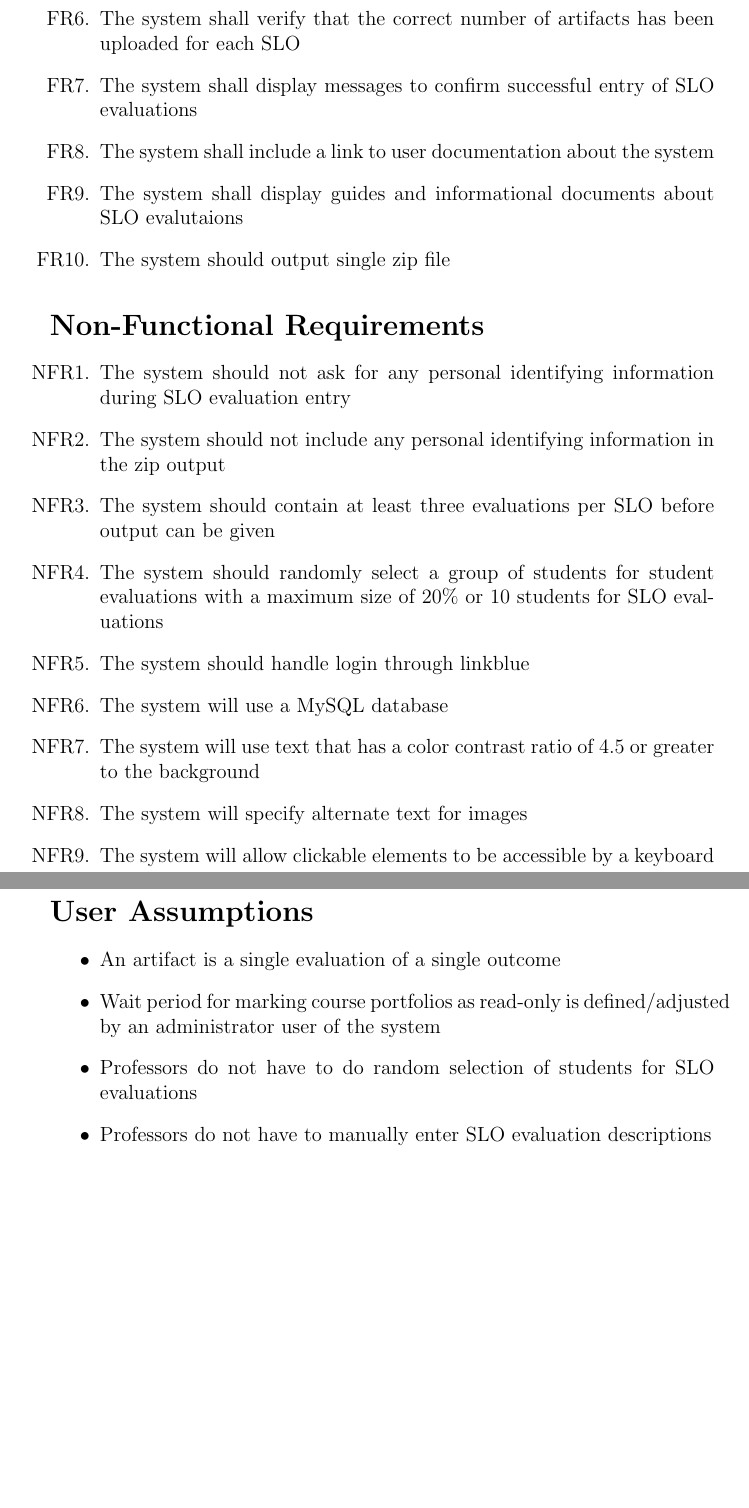
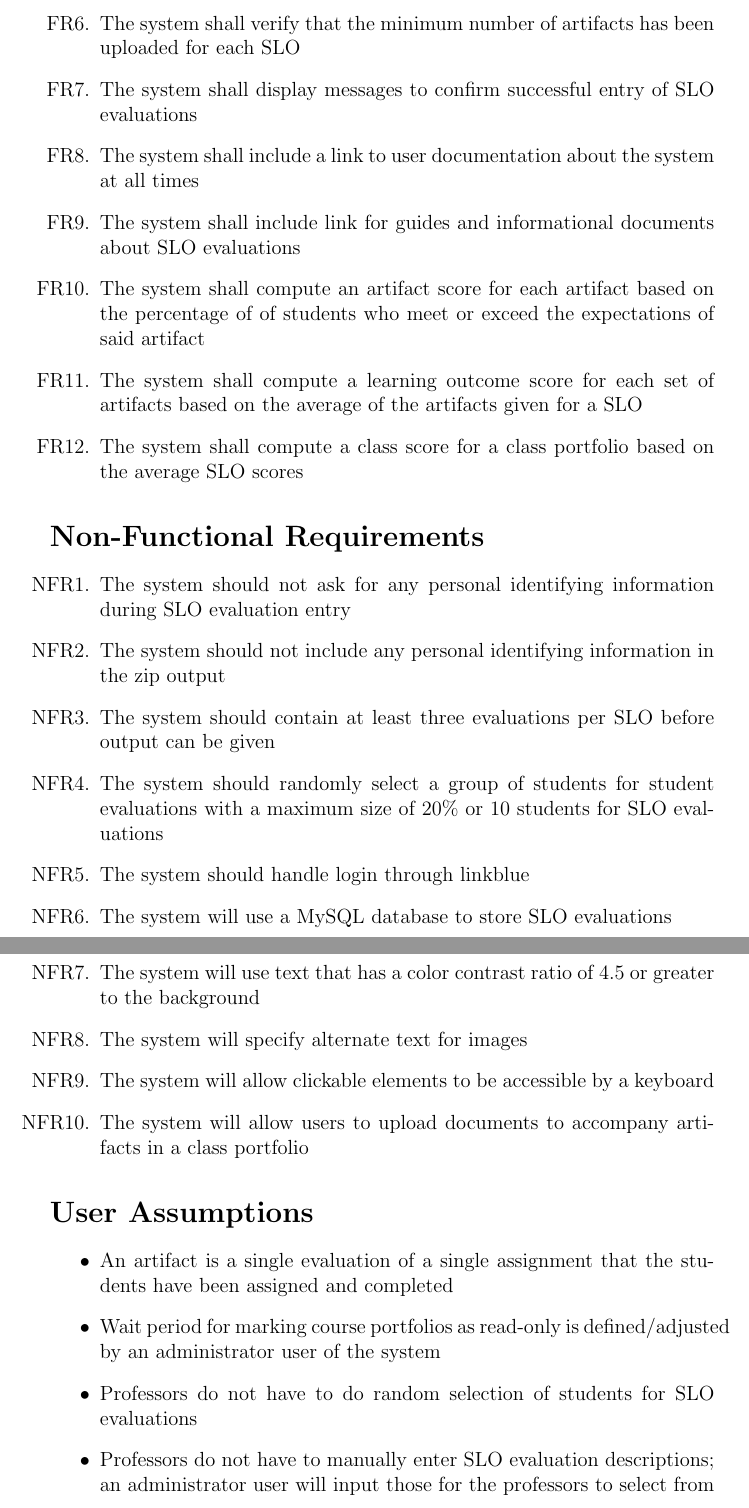
Before and after one commit to tyler-burkett/CS498_Project_Part1, a LaTeX document (project_requirements.tex): two parts of pages 3 and 4 of 5, joined at a grey line, cut so that both start at the same text, the shorter picture padded with empty space. Compiled offline with pdfLaTeX.

Commit message:
Reviewed/modified current requirements and added new ones

```diff
--- a/project_requirements.tex
+++ b/project_requirements.tex
@@ -1,5 +1,6 @@
 \documentclass[a4paper,12pt]{article}
 \usepackage{hyperref}
+\usepackage{enumitem}
 
 \begin{document}
 
@@ -61,5 +56,0 @@
-\item [FR6.] The system shall verify that the correct number of artifacts has been uploaded for each SLO
-\item [FR7.] The system shall display messages to confirm successful entry of SLO evaluations
-\item [FR8.] The system shall include a link to user documentation about the system
-\item [FR9.] The system shall display guides and informational documents about SLO evalutaions
-\item [FR10.] The system should output single zip file
@@ -66,25 +62,33 @@
+\item The system shall verify that the minimum number of artifacts has been uploaded for each SLO
+\item The system shall display messages to confirm successful entry of SLO evaluations
+\item The system shall include a link to user documentation about the system at all times
+\item The system shall include link for guides and informational documents about SLO evaluations
+\item The system shall compute an artifact score for each artifact  based on the percentage of of students who meet or exceed the expectations of said artifact
+\item The system shall compute a learning outcome score for each set of artifacts based on the average of the artifacts given for a SLO
+\item The system shall compute a class score for a class portfolio based on the average SLO scores
 \end{enumerate}
 
 \section*{Non-Functional Requirements}
-\begin{enumerate}
+\begin{enumerate}[label=NFR\arabic*.]
 % \item The system should
-\item [NFR1.] The system should not ask for any personal identifying information during SLO evaluation entry
-\item [NFR2.] The system should not include any personal identifying information in the zip output
-\item [NFR3.] The system should contain at least three evaluations per SLO before output can be given
-\item [NFR4.] The system should randomly select a group of students for student evaluations with a maximum size of 20\% or 10 students for SLO evaluations
-\item [NFR5.] The system should handle login through linkblue
-\item [NFR6.] The system will use a MySQL database
-\item [NFR7.] The system will use text that has a color contrast ratio of 4.5 or greater to the background
-\item [NFR8.] The system will specify alternate text for images
-\item [NFR9.] The system will allow clickable elements to be accessible by a keyboard
+\item The system should not ask for any personal identifying information during SLO evaluation entry
+\item The system should not include any personal identifying information in the zip output
+\item The system should contain at least three evaluations per SLO before output can be given
+\item The system should randomly select a group of students for student evaluations with a maximum size of 20\% or 10 students for SLO evaluations
+\item The system should handle login through linkblue
+\item The system will use a MySQL database to store SLO evaluations
+\item The system will use text that has a color contrast ratio of 4.5 or greater to the background
+\item The system will specify alternate text for images
+\item The system will allow clickable elements to be accessible by a keyboard
+\item The system will allow users to upload documents to accompany artifacts in a class portfolio
 \end{enumerate}
 
 \section*{User Assumptions}
 \begin{itemize}
-\item An artifact is a single evaluation of a single outcome
+\item An artifact is a single evaluation of a single assignment that the students have been assigned and completed
 \item Wait period for marking course portfolios as read-only is defined/adjusted by an administrator user of the system
 \item Professors do not have to do random selection of students for SLO evaluations
-\item Professors do not have to manually enter SLO evaluation descriptions
+\item Professors do not have to manually enter SLO evaluation descriptions; an administrator user will input those for the professors to select from
 \end{itemize}
 
 \setlength{\tabcolsep}{10pt}
```
Also changed, not shown: project_requirements.pdf, project_requirements.tex (52 more changed lines), 1 other file.
